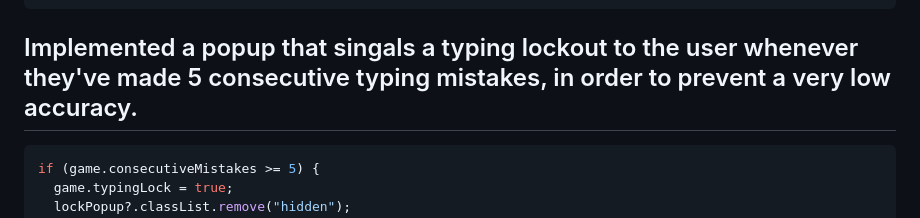
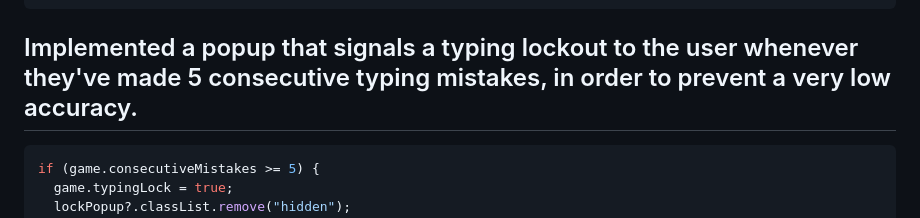
Before and after one commit to Cloudiu9/TypingSpeed, a Markdown page: README.md, the part around the change. Rendered like a GitHub page.

````diff
--- a/README.md
+++ b/README.md
@@ -136,7 +136,7 @@ if (
 }
 ```
 
-## Implemented a popup that singals a typing lockout to the user whenever they've made 5 consecutive typing mistakes, in order to prevent a very low accuracy.
+## Implemented a popup that signals a typing lockout to the user whenever they've made 5 consecutive typing mistakes, in order to prevent a very low accuracy.
 
 ```js
 if (game.consecutiveMistakes >= 5) {
````
